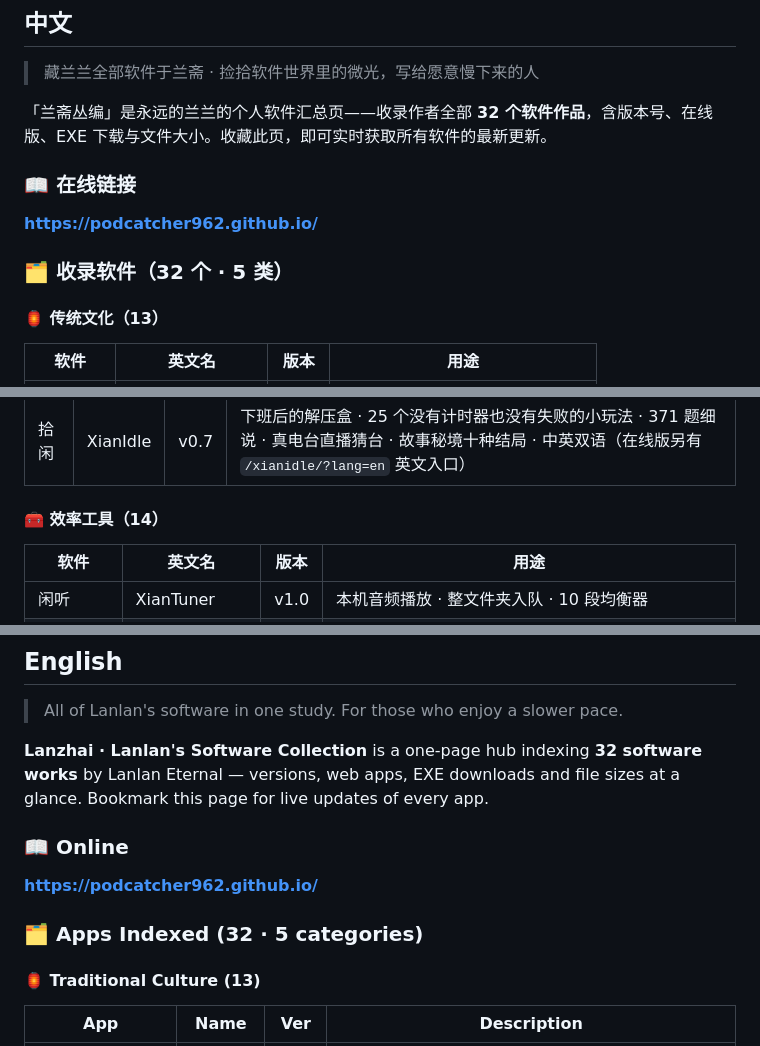
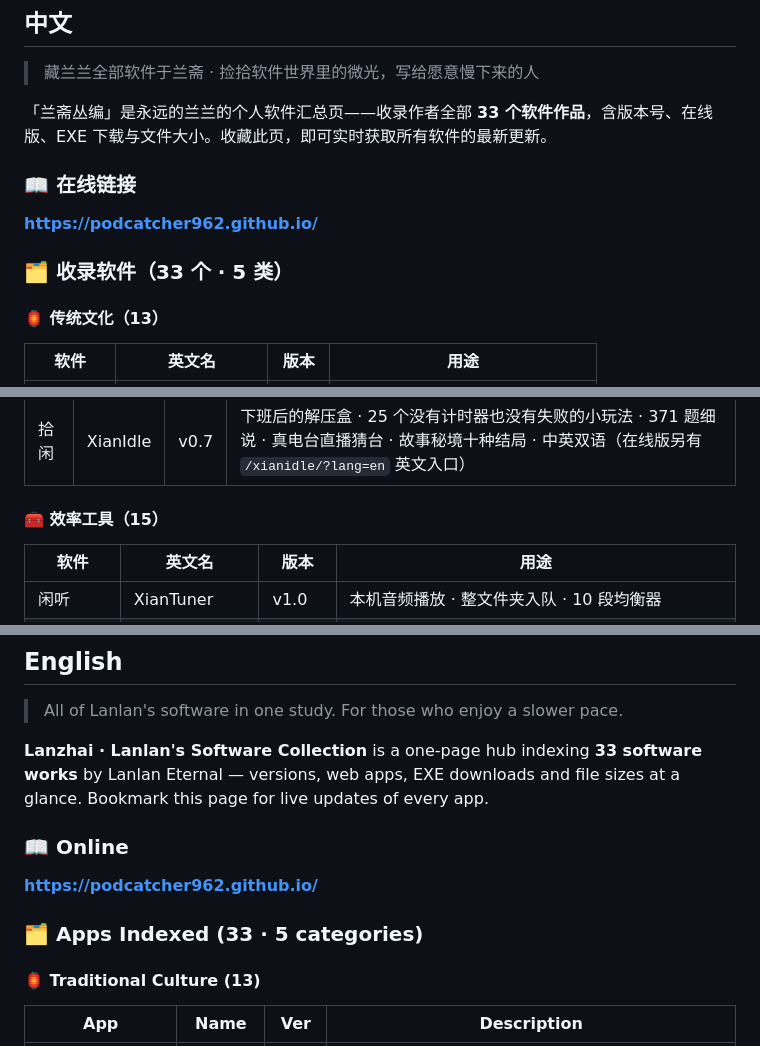
Before and after one commit to podcatcher962/podcatcher962.github.io, a Markdown page: README.md, 3 parts joined by grey strips. GitHub-like rendering.

Commit message:
README: add TxtSeeker v1.3.2, total 32 -> 33, tools 14 -> 15

```diff
--- a/README.md
+++ b/README.md
@@ -9,13 +9,13 @@
 
 > 藏兰兰全部软件于兰斋 · 捡拾软件世界里的微光，写给愿意慢下来的人
 
-「兰斋丛编」是永远的兰兰的个人软件汇总页——收录作者全部 **32 个软件作品**，含版本号、在线版、EXE 下载与文件大小。收藏此页，即可实时获取所有软件的最新更新。
+「兰斋丛编」是永远的兰兰的个人软件汇总页——收录作者全部 **33 个软件作品**，含版本号、在线版、EXE 下载与文件大小。收藏此页，即可实时获取所有软件的最新更新。
 
 ### 📖 在线链接
 
 **https://podcatcher962.github.io/**
 
-### 🗂 收录软件（32 个 · 5 类）
+### 🗂 收录软件（33 个 · 5 类）
 
 #### 🏮 传统文化（13）
 
@@ -41,7 +41,7 @@
 |---|---|---|---|
 | 拾闲 | XianIdle | v0.7 | 下班后的解压盒 · 25 个没有计时器也没有失败的小玩法 · 371 题细说 · 真电台直播猜台 · 故事秘境十种结局 · 中英双语（在线版另有 `/xianidle/?lang=en` 英文入口） |
 
-#### 🧰 效率工具（14）
+#### 🧰 效率工具（15）
 
 | 软件 | 英文名 | 版本 | 用途 |
 |---|---|---|---|
@@ -111,13 +112,13 @@
 
 > All of Lanlan's software in one study. For those who enjoy a slower pace.
 
-**Lanzhai · Lanlan's Software Collection** is a one-page hub indexing **32 software works** by Lanlan Eternal — versions, web apps, EXE downloads and file sizes at a glance. Bookmark this page for live updates of every app.
+**Lanzhai · Lanlan's Software Collection** is a one-page hub indexing **33 software works** by Lanlan Eternal — versions, web apps, EXE downloads and file sizes at a glance. Bookmark this page for live updates of every app.
 
 ### 📖 Online
 
 **https://podcatcher962.github.io/**
 
-### 🗂 Apps Indexed (32 · 5 categories)
+### 🗂 Apps Indexed (33 · 5 categories)
 
 #### 🏮 Traditional Culture (13)
 
```
Also changed, not shown: other parts of README.md (+3 -1 lines).
